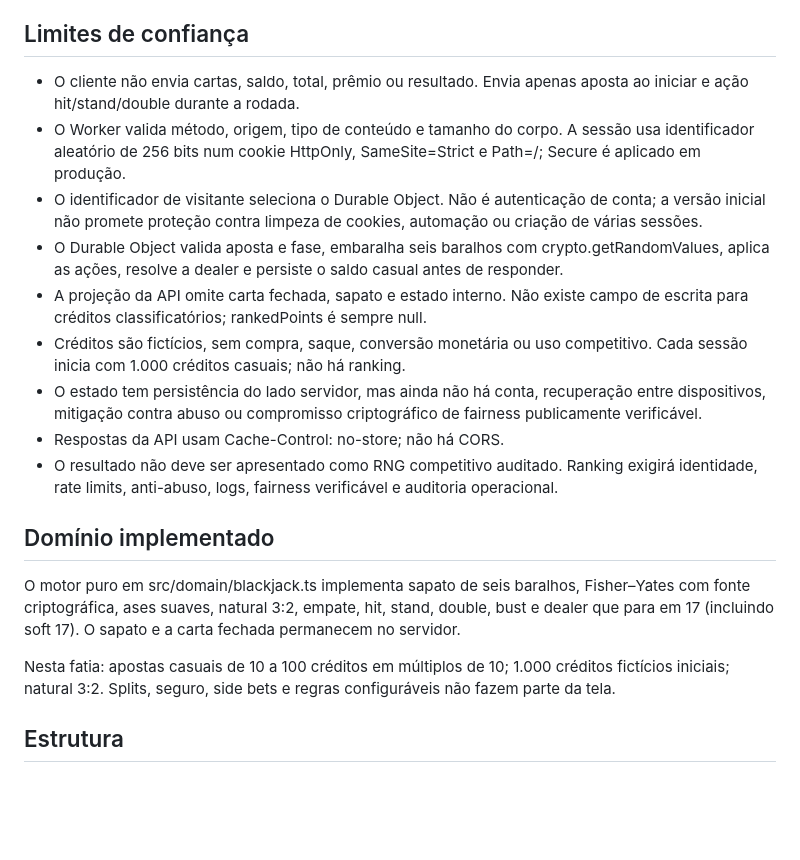
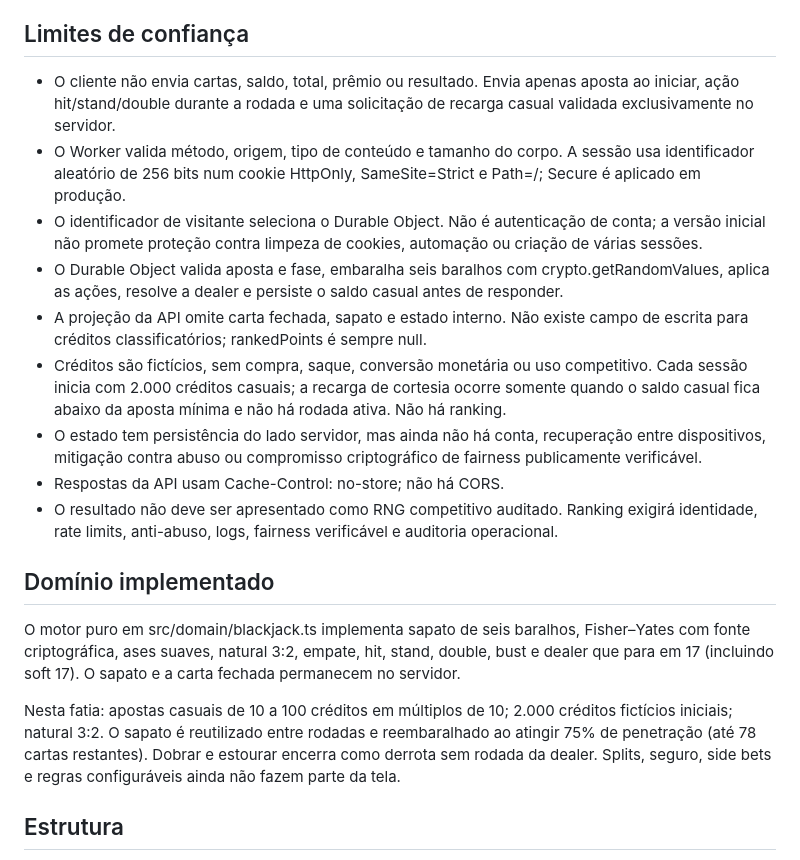
Before and after one commit to andresant-ana/mesa21, a Markdown page: docs/ARCHITECTURE.md, the part around the change. Rendered like a GitHub page; blank space fills up the shorter version.

Commit message:
docs: reconcile M1 domain with approved PRD and audit outcomes

```diff
--- a/docs/ARCHITECTURE.md
+++ b/docs/ARCHITECTURE.md
@@ -20,12 +20,12 @@ Cloudflare é uma decisão reversível: os assets estáticos têm cobrança/limi
 
 ## Limites de confiança
 
-- O cliente não envia cartas, saldo, total, prêmio ou resultado. Envia apenas aposta ao iniciar e ação hit/stand/double durante a rodada.
+- O cliente não envia cartas, saldo, total, prêmio ou resultado. Envia apenas aposta ao iniciar, ação hit/stand/double durante a rodada e uma solicitação de recarga casual validada exclusivamente no servidor.
 - O Worker valida método, origem, tipo de conteúdo e tamanho do corpo. A sessão usa identificador aleatório de 256 bits num cookie HttpOnly, SameSite=Strict e Path=/; Secure é aplicado em produção.
 - O identificador de visitante seleciona o Durable Object. Não é autenticação de conta; a versão inicial não promete proteção contra limpeza de cookies, automação ou criação de várias sessões.
 - O Durable Object valida aposta e fase, embaralha seis baralhos com crypto.getRandomValues, aplica as ações, resolve a dealer e persiste o saldo casual antes de responder.
 - A projeção da API omite carta fechada, sapato e estado interno. Não existe campo de escrita para créditos classificatórios; rankedPoints é sempre null.
-- Créditos são fictícios, sem compra, saque, conversão monetária ou uso competitivo. Cada sessão inicia com 1.000 créditos casuais; não há ranking.
+- Créditos são fictícios, sem compra, saque, conversão monetária ou uso competitivo. Cada sessão inicia com 2.000 créditos casuais; a recarga de cortesia ocorre somente quando o saldo casual fica abaixo da aposta mínima e não há rodada ativa. Não há ranking.
 - O estado tem persistência do lado servidor, mas ainda não há conta, recuperação entre dispositivos, mitigação contra abuso ou compromisso criptográfico de fairness publicamente verificável.
 - Respostas da API usam Cache-Control: no-store; não há CORS.
 - O resultado não deve ser apresentado como RNG competitivo auditado. Ranking exigirá identidade, rate limits, anti-abuso, logs, fairness verificável e auditoria operacional.
@@ -34,7 +34,7 @@ Cloudflare é uma decisão reversível: os assets estáticos têm cobrança/limi
 
 O motor puro em src/domain/blackjack.ts implementa sapato de seis baralhos, Fisher–Yates com fonte criptográfica, ases suaves, natural 3:2, empate, hit, stand, double, bust e dealer que para em 17 (incluindo soft 17). O sapato e a carta fechada permanecem no servidor.
 
-Nesta fatia: apostas casuais de 10 a 100 créditos em múltiplos de 10; 1.000 créditos fictícios iniciais; natural 3:2. Splits, seguro, side bets e regras configuráveis não fazem parte da tela.
+Nesta fatia: apostas casuais de 10 a 100 créditos em múltiplos de 10; 2.000 créditos fictícios iniciais; natural 3:2. O sapato é reutilizado entre rodadas e reembaralhado ao atingir 75% de penetração (até 78 cartas restantes). Dobrar e estourar encerra como derrota sem rodada da dealer. Splits, seguro, side bets e regras configuráveis ainda não fazem parte da tela.
 
 ## Estrutura
 
```
